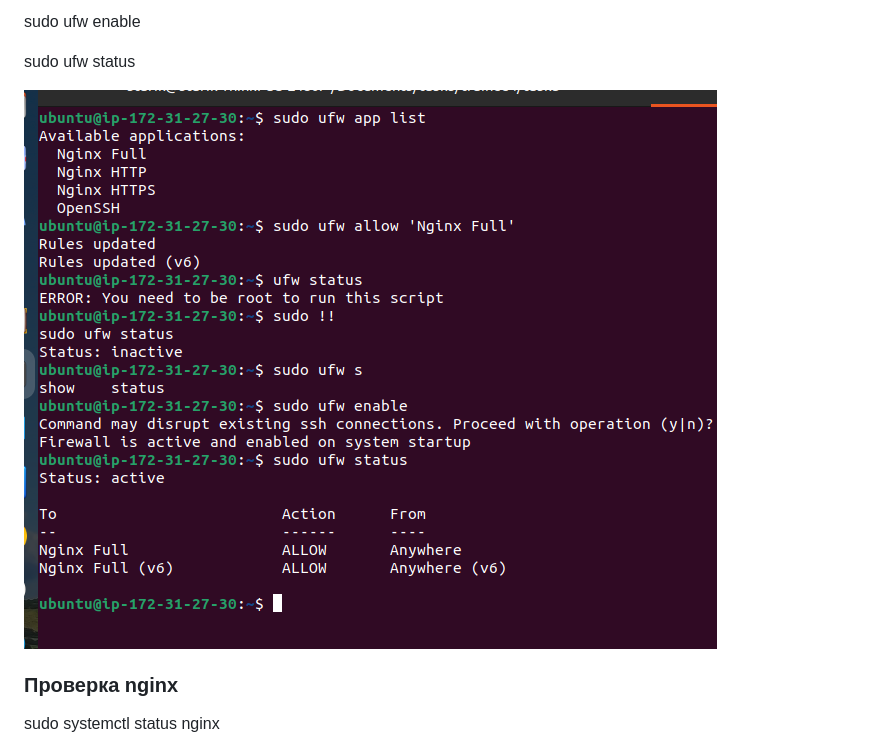
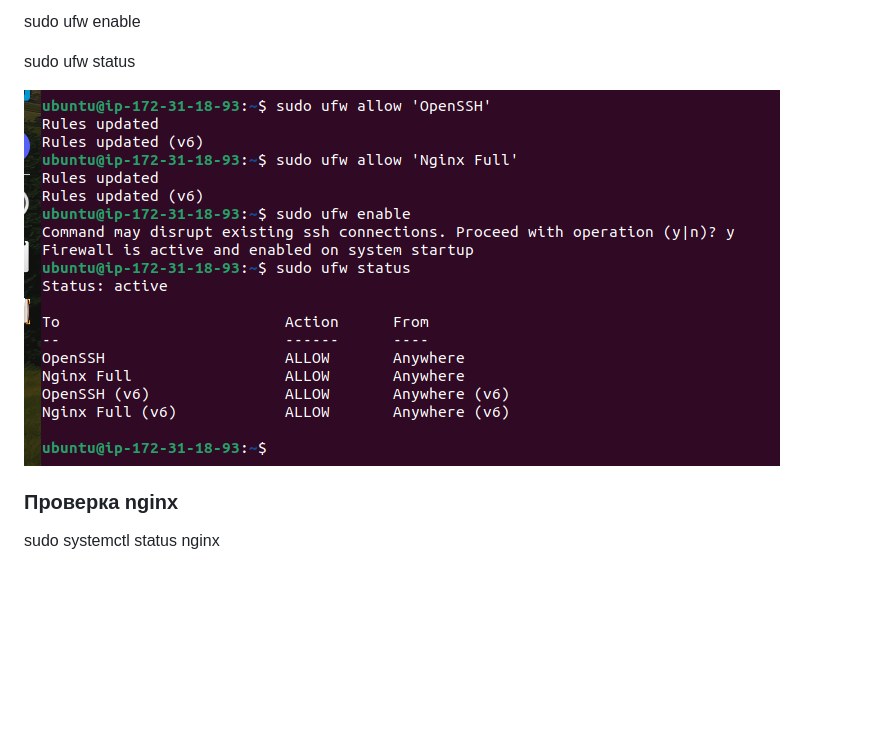
Before and after one commit to pavelstarovoitov/trainee4, a Markdown page: task3/README.md, the part around the change. Drawn GitHub-style; pictures changed too: task3/image0010.png (added); blank space fills up the shorter version.

Commit message:
change ufw image

```diff
--- a/task3/README.md
+++ b/task3/README.md
@@ -35,7 +35,7 @@ sudo ufw enable
 
 sudo ufw status
 
-![image0002](image0008.png)
+![image0010](image0010.png)
 
 ### Проверка nginx
 
```
